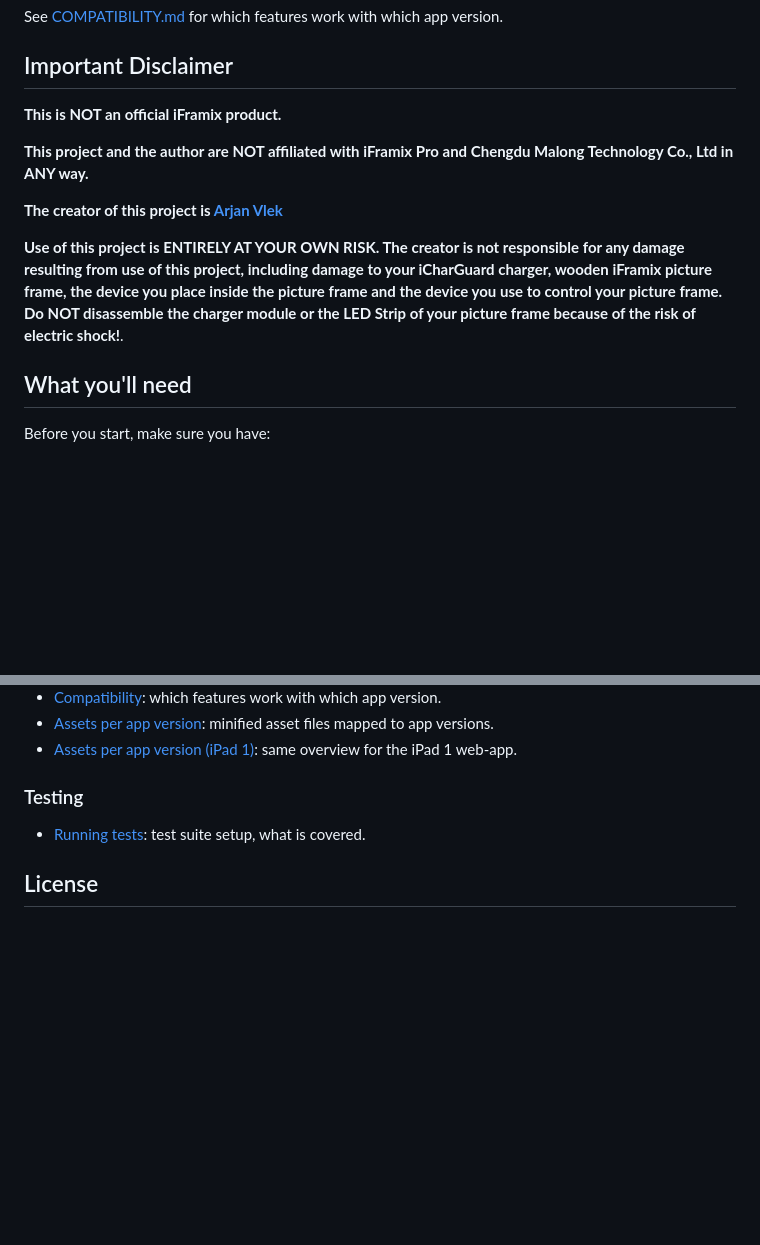
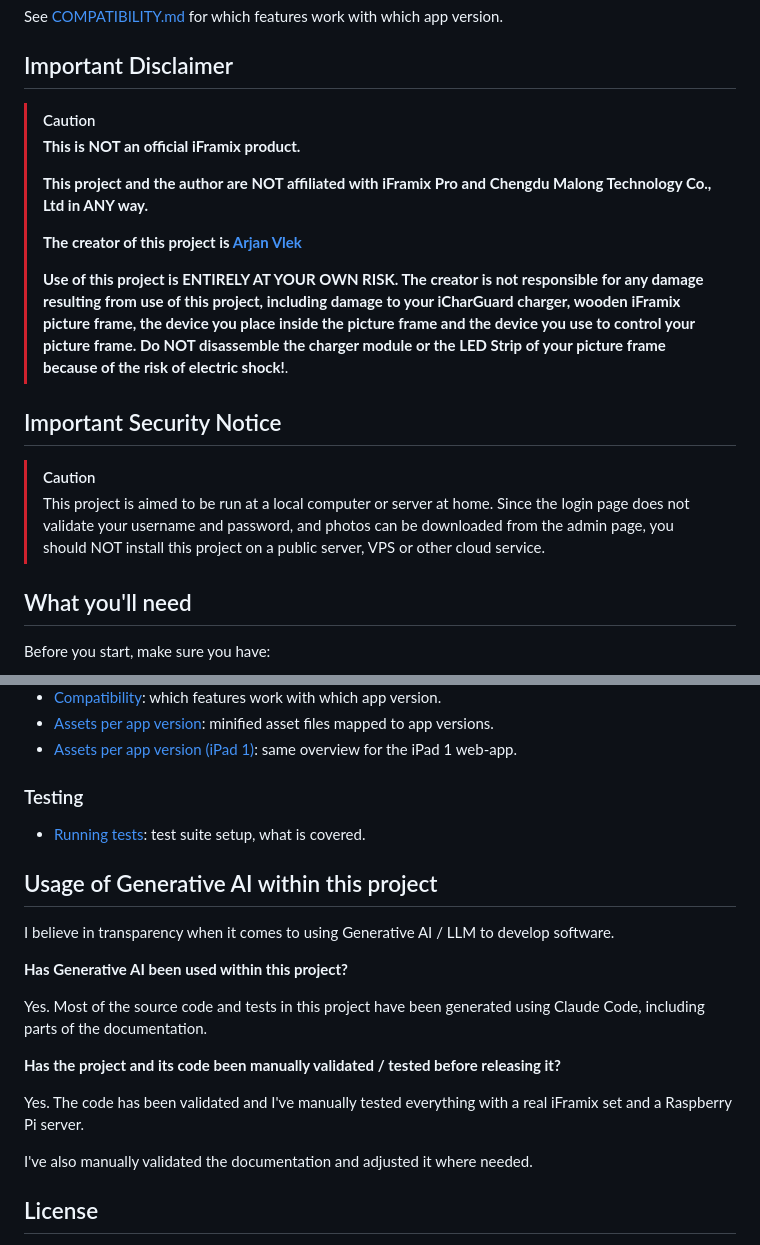
Before and after one commit to arjanvlek/iframix-local, a Markdown page: README.md, 2 parts joined by grey strips. Rendered like a GitHub page; blank space fills up the shorter version.

Commit message:
Update README with AI usage and security disclaimer
Added a section on the usage of Generative AI in the project and clarified the risks associated with using the project.

```diff
--- a/README.md
+++ b/README.md
@@ -20,13 +20,19 @@ See [COMPATIBILITY.md](COMPATIBILITY.md) for which features work with which app
 
 ## Important Disclaimer
 
-**This is NOT an official iFramix product.**
+> [!CAUTION]
+> **This is NOT an official iFramix product.**
+>
+> **This project and the author are NOT affiliated with iFramix Pro and Chengdu Malong Technology Co., Ltd in ANY way.**
+>
+>  **The creator of this project is [Arjan Vlek](https://github.com/arjanvlek)**
+>
+> **Use of this project is ENTIRELY AT YOUR OWN RISK. The creator is not responsible for any damage resulting from use of this project, including damage to your iCharGuard charger, wooden iFramix picture frame, the device you place inside the picture frame and the device you use to control your picture frame. Do NOT disassemble the charger module or the LED Strip of your picture frame because of the risk of electric shock!**.
 
-**This project and the author are NOT affiliated with iFramix Pro and Chengdu Malong Technology Co., Ltd in ANY way.**
+## Important Security Notice
 
-**The creator of this project is [Arjan Vlek](https://github.com/arjanvlek)**
-
-**Use of this project is ENTIRELY AT YOUR OWN RISK. The creator is not responsible for any damage resulting from use of this project, including damage to your iCharGuard charger, wooden iFramix picture frame, the device you place inside the picture frame and the device you use to control your picture frame. Do NOT disassemble the charger module or the LED Strip of your picture frame because of the risk of electric shock!**.
+> [!CAUTION]
+> This project is aimed to be run at a local computer or server at home. Since the login page does not validate your username and password, and photos can be downloaded from the admin page, you should NOT install this project on a public server, VPS or other cloud service.
 
 ## What you'll need
 
@@ -279,6 +285,20 @@ may have to proxy this project through your Web Server (search for 'apache rever
 
 - [Running tests](docs/testing.md): test suite setup, what is covered.
 
+## Usage of Generative AI within this project
+
+I believe in transparency when it comes to using Generative AI / LLM to develop software.
+
+**Has Generative AI been used within this project?**
+
+Yes. Most of the source code and tests in this project have been generated using Claude Code, including parts of the documentation.
+
+**Has the project and its code been manually validated / tested before releasing it?**
+
+Yes. The code has been validated and I've manually tested everything with a real iFramix set and a Raspberry Pi server.
+
+I've also manually validated the documentation and adjusted it where needed.
+
 ## License
 
 This project and the author are not affiliated with iFramix and Chengdu Malong Technology Co., Ltd in any way.
```
